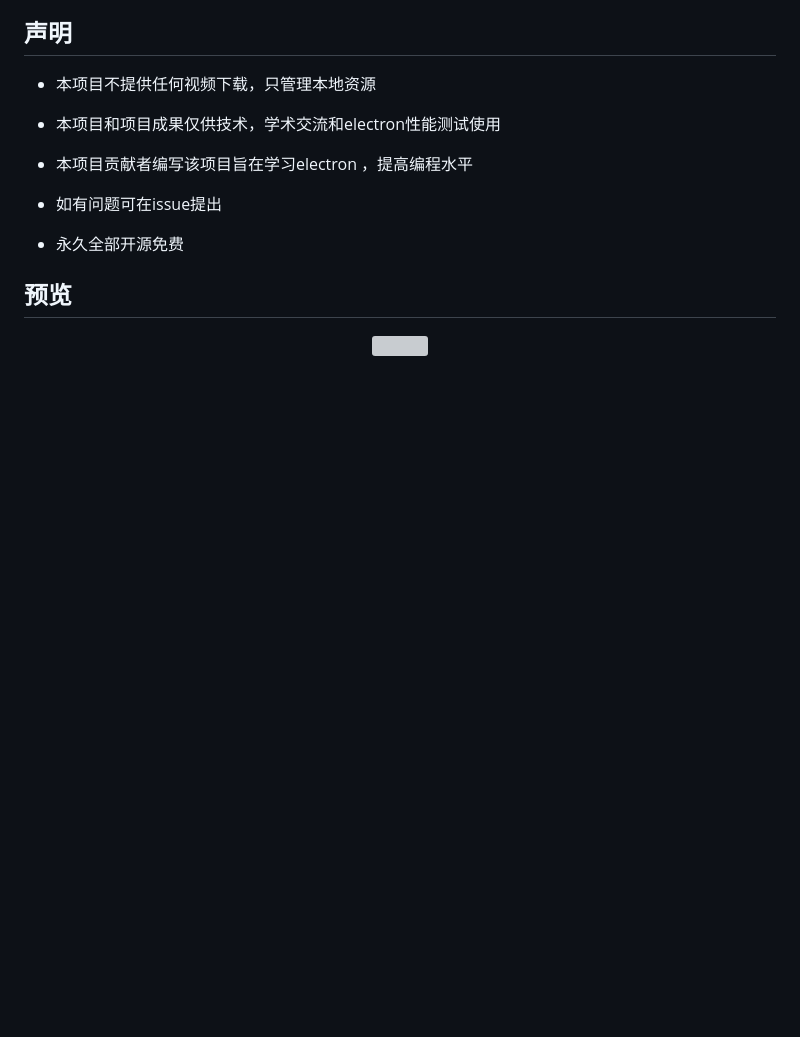
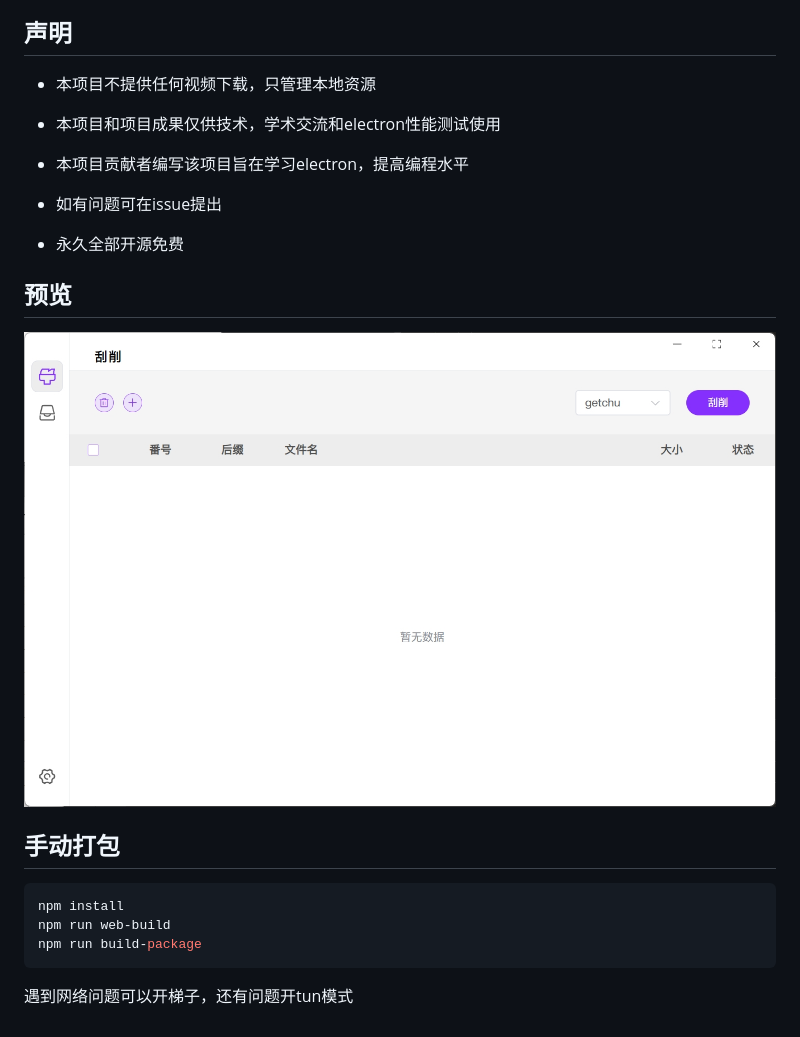
Before and after one commit to yoyokity/JapaneseLearning-Capture, a Markdown page: README.md, the part around the change. Drawn GitHub-style; pictures changed too: resources/preview.jpg (added); blank space fills up the shorter version; grey boxes are pictures that could not be loaded.

Commit message:
更新readme

````diff
--- a/README.md
+++ b/README.md
@@ -9,7 +9,7 @@
 - 本项目不提供任何视频下载，只管理本地资源
 
 - 本项目和项目成果仅供技术，学术交流和electron性能测试使用
-- 本项目贡献者编写该项目旨在学习electron ，提高编程水平
+- 本项目贡献者编写该项目旨在学习electron，提高编程水平
 - 如有问题可在issue提出
 - 永久全部开源免费
 
@@ -17,4 +17,18 @@
 
 ## 预览
 
-<p align='center'><img src='doc/img/preview.png' width=500/></p>
+<p align='center'><img src='resources/preview.jpg' width=500/></p>
+
+
+
+
+
+## 手动打包
+
+```bash
+npm install
+npm run web-build
+npm run build-package
+```
+
+遇到网络问题可以开梯子，还有问题开tun模式
````
